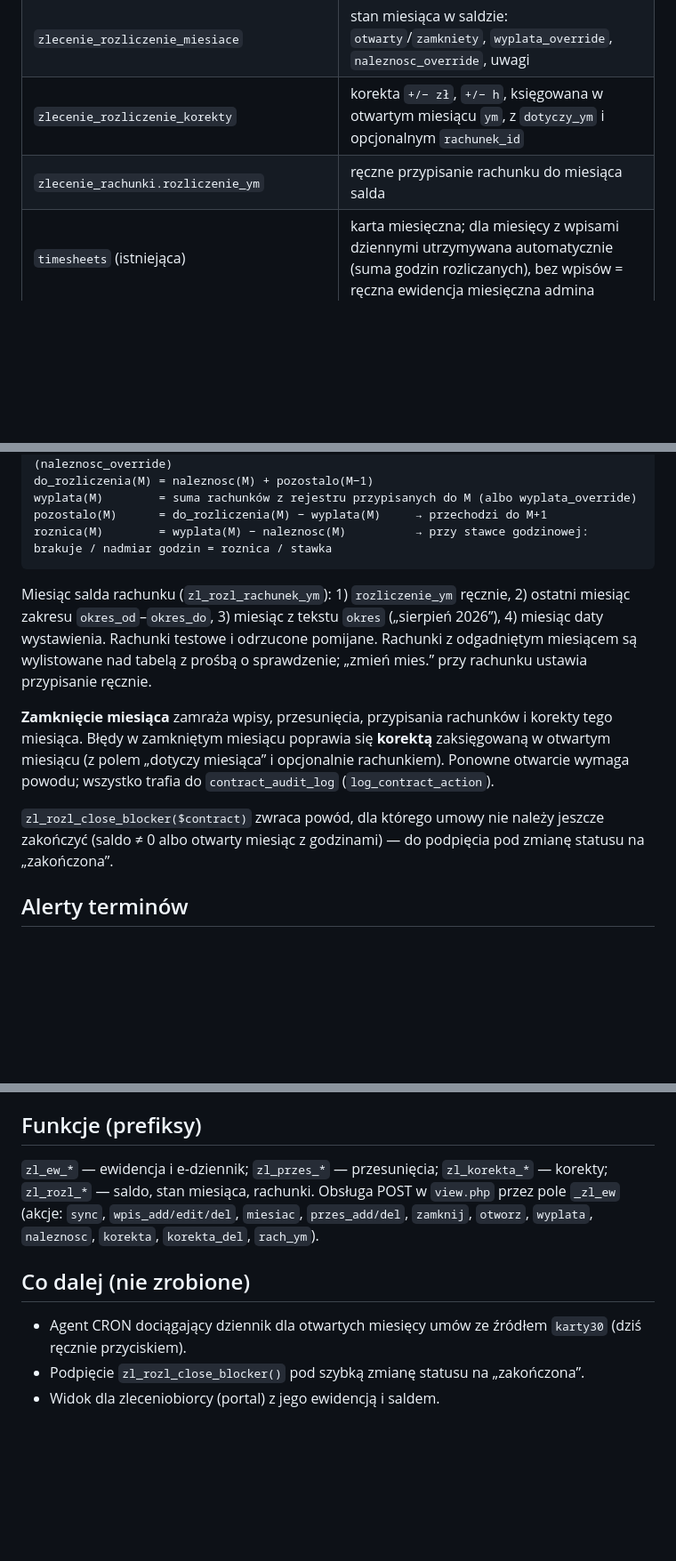
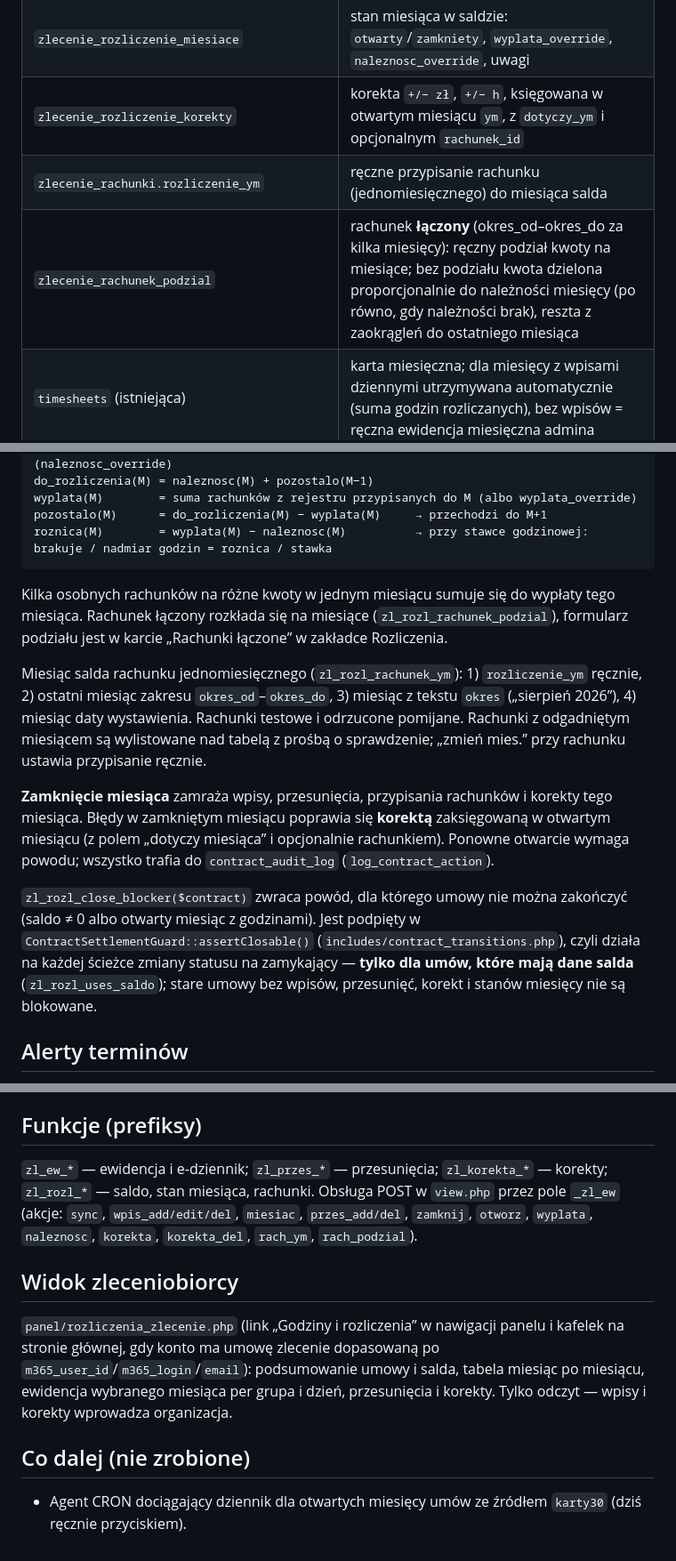
Before and after one commit to ziemowit-gil/feerSZO-backup, a Markdown page: docs/zlecenie_ewidencja_rozliczenia.md, 3 parts joined by grey strips. Shown at 89% size. Rendered like a GitHub page; blank space fills up the shorter version.

Commit message:
docs(zlecenie): rachunki łączone, blokada zamknięcia z saldem, widok zleceniobiorcy
Co-Authored-By: Claude Fable 5.1 <noreply@anthropic.com>

````diff
--- a/docs/zlecenie_ewidencja_rozliczenia.md
+++ b/docs/zlecenie_ewidencja_rozliczenia.md
@@ -15,7 +15,8 @@ Zasada nadrzędna: **system nie generuje rachunków**. Rachunek wystawia księgo
 | `zlecenie_ewidencja_przesuniecia` | „X godzin z miesiąca A rozliczamy w miesiącu B” (całość lub część), z powodem |
 | `zlecenie_rozliczenie_miesiace` | stan miesiąca w saldzie: `otwarty`/`zamkniety`, `wyplata_override`, `naleznosc_override`, uwagi |
 | `zlecenie_rozliczenie_korekty` | korekta `+/− zł`, `+/− h`, księgowana w otwartym miesiącu `ym`, z `dotyczy_ym` i opcjonalnym `rachunek_id` |
-| `zlecenie_rachunki.rozliczenie_ym` | ręczne przypisanie rachunku do miesiąca salda |
+| `zlecenie_rachunki.rozliczenie_ym` | ręczne przypisanie rachunku (jednomiesięcznego) do miesiąca salda |
+| `zlecenie_rachunek_podzial` | rachunek **łączony** (okres_od–okres_do za kilka miesięcy): ręczny podział kwoty na miesiące; bez podziału kwota dzielona proporcjonalnie do należności miesięcy (po równo, gdy należności brak), reszta z zaokrągleń do ostatniego miesiąca |
 | `timesheets` (istniejąca) | karta miesięczna; dla miesięcy z wpisami dziennymi utrzymywana automatycznie (suma godzin rozliczanych), bez wpisów = ręczna ewidencja miesięczna admina |
 
 Wszystkie tabele i kolumny tworzą się same (auto‑migracja przy załadowaniu `zlecenie_rachunki.php`).
@@ -46,11 +47,13 @@ pozostalo(M)      = do_rozliczenia(M) − wyplata(M)     → przechodzi do M+1
 roznica(M)        = wyplata(M) − naleznosc(M)          → przy stawce godzinowej: brakuje / nadmiar godzin = roznica / stawka
 ```
 
-Miesiąc salda rachunku (`zl_rozl_rachunek_ym`): 1) `rozliczenie_ym` ręcznie, 2) ostatni miesiąc zakresu `okres_od`–`okres_do`, 3) miesiąc z tekstu `okres` („sierpień 2026”), 4) miesiąc daty wystawienia. Rachunki testowe i odrzucone pomijane. Rachunki z odgadniętym miesiącem są wylistowane nad tabelą z prośbą o sprawdzenie; „zmień mies.” przy rachunku ustawia przypisanie ręcznie.
+Kilka osobnych rachunków na różne kwoty w jednym miesiącu sumuje się do wypłaty tego miesiąca. Rachunek łączony rozkłada się na miesiące (`zl_rozl_rachunek_podzial`), formularz podziału jest w karcie „Rachunki łączone” w zakładce Rozliczenia.
+
+Miesiąc salda rachunku jednomiesięcznego (`zl_rozl_rachunek_ym`): 1) `rozliczenie_ym` ręcznie, 2) ostatni miesiąc zakresu `okres_od`–`okres_do`, 3) miesiąc z tekstu `okres` („sierpień 2026”), 4) miesiąc daty wystawienia. Rachunki testowe i odrzucone pomijane. Rachunki z odgadniętym miesiącem są wylistowane nad tabelą z prośbą o sprawdzenie; „zmień mies.” przy rachunku ustawia przypisanie ręcznie.
 
 **Zamknięcie miesiąca** zamraża wpisy, przesunięcia, przypisania rachunków i korekty tego miesiąca. Błędy w zamkniętym miesiącu poprawia się **korektą** zaksięgowaną w otwartym miesiącu (z polem „dotyczy miesiąca” i opcjonalnie rachunkiem). Ponowne otwarcie wymaga powodu; wszystko trafia do `contract_audit_log` (`log_contract_action`).
 
-`zl_rozl_close_blocker($contract)` zwraca powód, dla którego umowy nie należy jeszcze zakończyć (saldo ≠ 0 albo otwarty miesiąc z godzinami) — do podpięcia pod zmianę statusu na „zakończona”.
+`zl_rozl_close_blocker($contract)` zwraca powód, dla którego umowy nie można zakończyć (saldo ≠ 0 albo otwarty miesiąc z godzinami). Jest podpięty w `ContractSettlementGuard::assertClosable()` (`includes/contract_transitions.php`), czyli działa na każdej ścieżce zmiany statusu na zamykający — **tylko dla umów, które mają dane salda** (`zl_rozl_uses_saldo`); stare umowy bez wpisów, przesunięć, korekt i stanów miesięcy nie są blokowane.
 
 ## Alerty terminów
 
@@ -60,10 +63,12 @@ Miesiąc salda rachunku (`zl_rozl_rachunek_ym`): 1) `rozliczenie_ym` ręcznie, 2
 
 ## Funkcje (prefiksy)
 
-`zl_ew_*` — ewidencja i e‑dziennik; `zl_przes_*` — przesunięcia; `zl_korekta_*` — korekty; `zl_rozl_*` — saldo, stan miesiąca, rachunki. Obsługa POST w `view.php` przez pole `_zl_ew` (akcje: `sync`, `wpis_add/edit/del`, `miesiac`, `przes_add/del`, `zamknij`, `otworz`, `wyplata`, `naleznosc`, `korekta`, `korekta_del`, `rach_ym`).
+`zl_ew_*` — ewidencja i e‑dziennik; `zl_przes_*` — przesunięcia; `zl_korekta_*` — korekty; `zl_rozl_*` — saldo, stan miesiąca, rachunki. Obsługa POST w `view.php` przez pole `_zl_ew` (akcje: `sync`, `wpis_add/edit/del`, `miesiac`, `przes_add/del`, `zamknij`, `otworz`, `wyplata`, `naleznosc`, `korekta`, `korekta_del`, `rach_ym`, `rach_podzial`).
+
+## Widok zleceniobiorcy
+
+`panel/rozliczenia_zlecenie.php` (link „Godziny i rozliczenia” w nawigacji panelu i kafelek na stronie głównej, gdy konto ma umowę zlecenie dopasowaną po `m365_user_id`/`m365_login`/`email`): podsumowanie umowy i salda, tabela miesiąc po miesiącu, ewidencja wybranego miesiąca per grupa i dzień, przesunięcia i korekty. Tylko odczyt — wpisy i korekty wprowadza organizacja.
 
 ## Co dalej (nie zrobione)
 
 - Agent CRON dociągający dziennik dla otwartych miesięcy umów ze źródłem `karty30` (dziś ręcznie przyciskiem).
-- Podpięcie `zl_rozl_close_blocker()` pod szybką zmianę statusu na „zakończona”.
-- Widok dla zleceniobiorcy (portal) z jego ewidencją i saldem.
````
